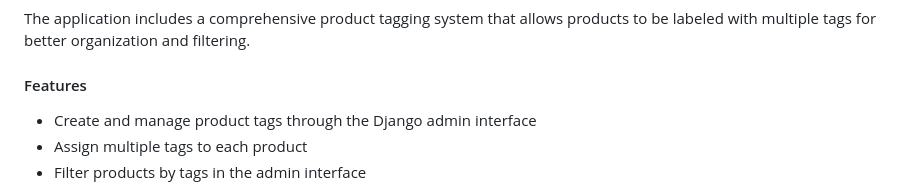
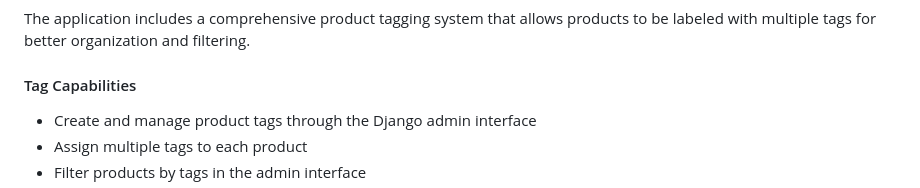
Before and after one commit to WaldemarChorow/baby-tools-world-project, a Markdown page: README.md, the part around the change. GitHub-like rendering.

Commit message:
Fix markdown lint error: rename duplicate Features heading
- Change 'Features' sub-heading under Product Tags to 'Tag Capabilities'
- Resolve markdown lint check for no-duplicate-heading rule

```diff
--- a/README.md
+++ b/README.md
@@ -174,7 +174,7 @@ python manage.py seed_db
 
 The application includes a comprehensive product tagging system that allows products to be labeled with multiple tags for better organization and filtering.
 
-#### Features
+#### Tag Capabilities
 
 - Create and manage product tags through the Django admin interface
 - Assign multiple tags to each product
```
